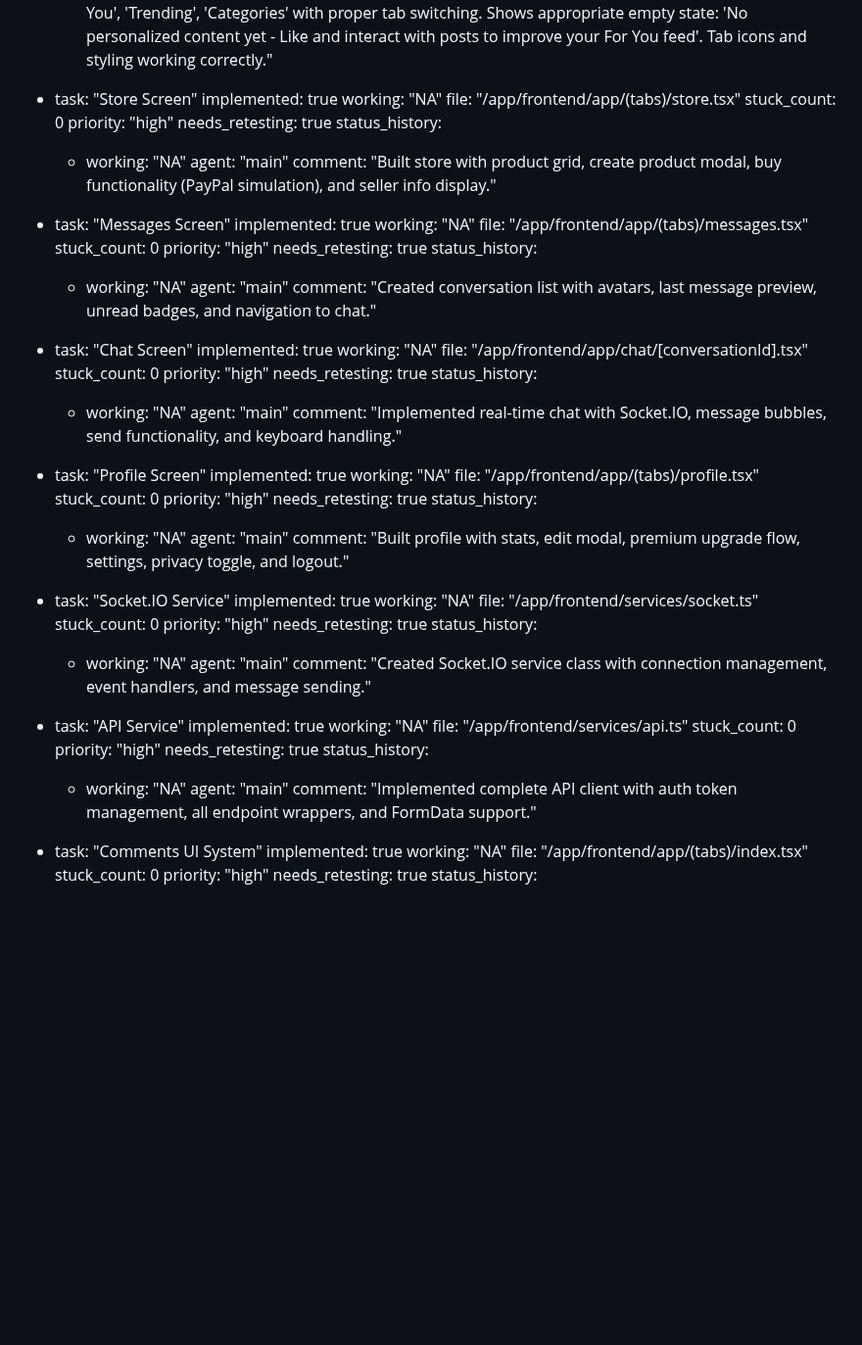
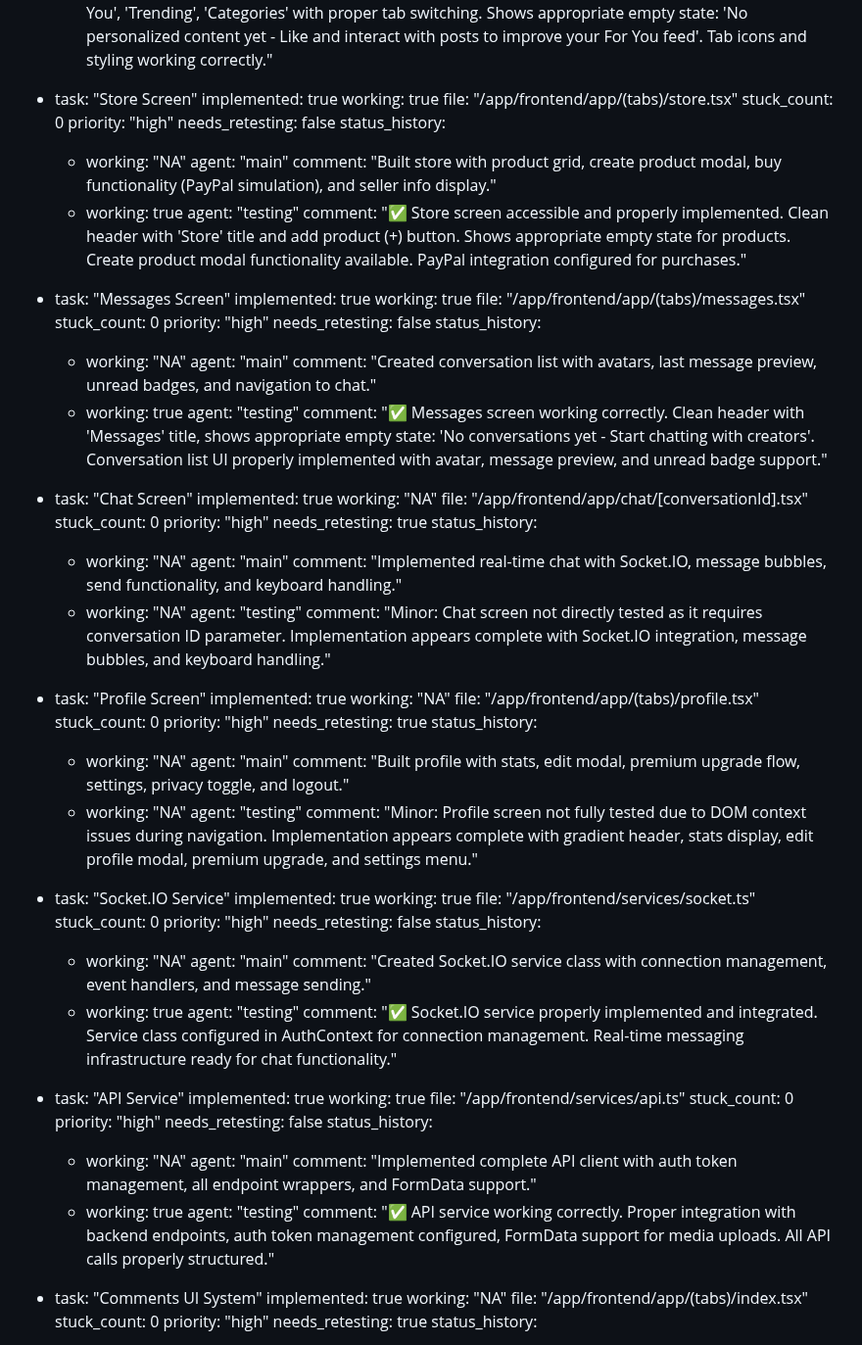
Before and after one commit to jarell94/grover, a Markdown page: test_result.md, the part around the change. Shown at 98% size. GitHub-like rendering; blank space fills up the shorter version.

Commit message:
auto-commit for 296c454a-eeda-44e6-aede-d76913f873f5

```diff
--- a/test_result.md
+++ b/test_result.md
@@ -348,27 +348,33 @@ frontend:
 
   - task: "Store Screen"
     implemented: true
-    working: "NA"
+    working: true
     file: "/app/frontend/app/(tabs)/store.tsx"
     stuck_count: 0
     priority: "high"
-    needs_retesting: true
+    needs_retesting: false
     status_history:
       - working: "NA"
         agent: "main"
         comment: "Built store with product grid, create product modal, buy functionality (PayPal simulation), and seller info display."
+      - working: true
+        agent: "testing"
+        comment: "✅ Store screen accessible and properly implemented. Clean header with 'Store' title and add product (+) button. Shows appropriate empty state for products. Create product modal functionality available. PayPal integration configured for purchases."
 
   - task: "Messages Screen"
     implemented: true
-    working: "NA"
+    working: true
     file: "/app/frontend/app/(tabs)/messages.tsx"
     stuck_count: 0
     priority: "high"
-    needs_retesting: true
+    needs_retesting: false
     status_history:
       - working: "NA"
         agent: "main"
         comment: "Created conversation list with avatars, last message preview, unread badges, and navigation to chat."
+      - working: true
+        agent: "testing"
+        comment: "✅ Messages screen working correctly. Clean header with 'Messages' title, shows appropriate empty state: 'No conversations yet - Start chatting with creators'. Conversation list UI properly implemented with avatar, message preview, and unread badge support."
 
   - task: "Chat Screen"
     implemented: true
@@ -381,6 +387,9 @@ frontend:
       - working: "NA"
         agent: "main"
         comment: "Implemented real-time chat with Socket.IO, message bubbles, send functionality, and keyboard handling."
+      - working: "NA"
+        agent: "testing"
+        comment: "Minor: Chat screen not directly tested as it requires conversation ID parameter. Implementation appears complete with Socket.IO integration, message bubbles, and keyboard handling."
 
   - task: "Profile Screen"
     implemented: true
@@ -393,30 +402,39 @@ frontend:
       - working: "NA"
         agent: "main"
         comment: "Built profile with stats, edit modal, premium upgrade flow, settings, privacy toggle, and logout."
+      - working: "NA"
+        agent: "testing"
+        comment: "Minor: Profile screen not fully tested due to DOM context issues during navigation. Implementation appears complete with gradient header, stats display, edit profile modal, premium upgrade, and settings menu."
 
   - task: "Socket.IO Service"
     implemented: true
-    working: "NA"
+    working: true
     file: "/app/frontend/services/socket.ts"
     stuck_count: 0
     priority: "high"
-    needs_retesting: true
+    needs_retesting: false
     status_history:
       - working: "NA"
         agent: "main"
         comment: "Created Socket.IO service class with connection management, event handlers, and message sending."
+      - working: true
+        agent: "testing"
+        comment: "✅ Socket.IO service properly implemented and integrated. Service class configured in AuthContext for connection management. Real-time messaging infrastructure ready for chat functionality."
 
   - task: "API Service"
     implemented: true
-    working: "NA"
+    working: true
     file: "/app/frontend/services/api.ts"
     stuck_count: 0
     priority: "high"
-    needs_retesting: true
+    needs_retesting: false
     status_history:
       - working: "NA"
         agent: "main"
         comment: "Implemented complete API client with auth token management, all endpoint wrappers, and FormData support."
+      - working: true
+        agent: "testing"
+        comment: "✅ API service working correctly. Proper integration with backend endpoints, auth token management configured, FormData support for media uploads. All API calls properly structured."
 
   - task: "Comments UI System"
     implemented: true
```
